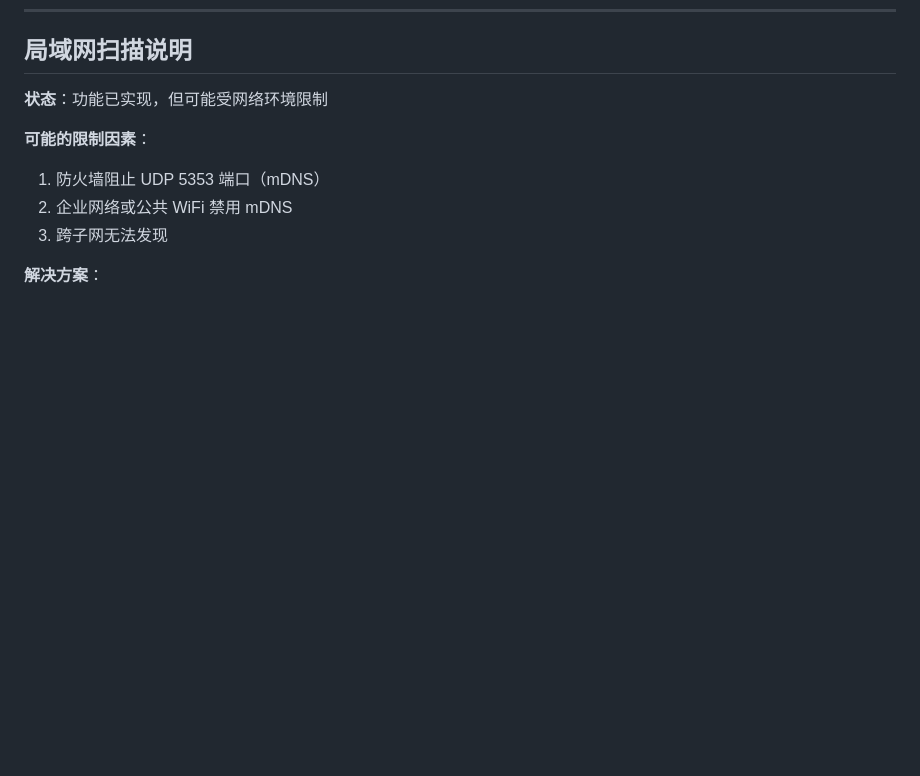
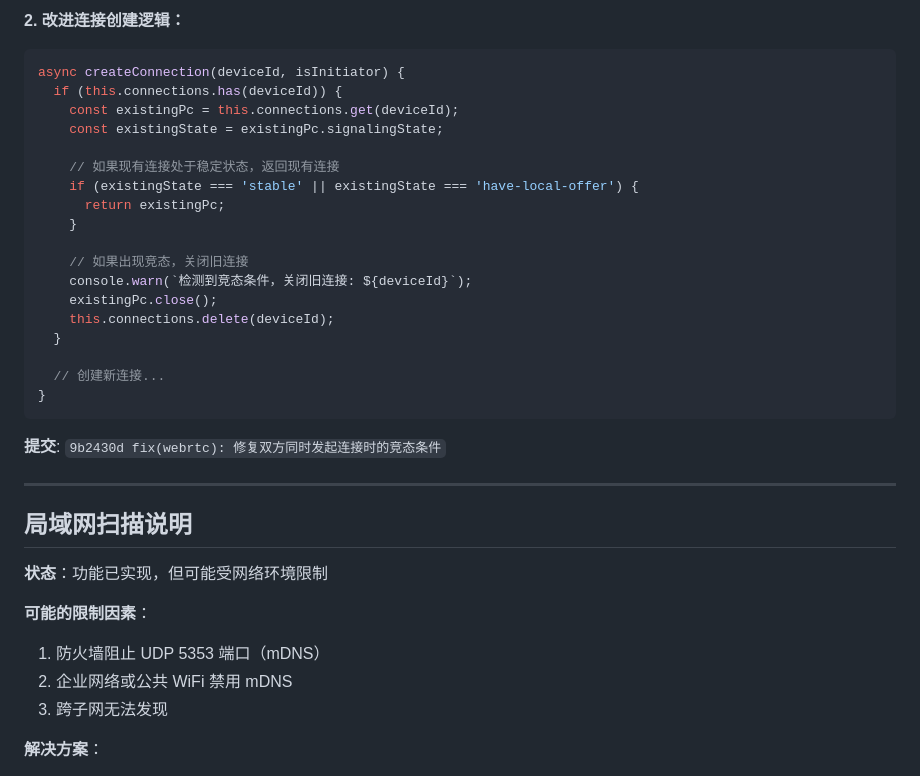
Before and after one commit to clueing/air-link, a Markdown page: BUGFIX_REPORT.md, the part around one of its changes. GitHub-like rendering; blank space fills up the shorter version.

````diff
--- a/BUGFIX_REPORT.md
+++ b/BUGFIX_REPORT.md
@@ -156,3 +238,29 @@ window.onMsgKey = function (e) {
+**2. 改进连接创建逻辑：**
+```javascript
+async createConnection(deviceId, isInitiator) {
+  if (this.connections.has(deviceId)) {
+    const existingPc = this.connections.get(deviceId);
+    const existingState = existingPc.signalingState;
+
+    // 如果现有连接处于稳定状态，返回现有连接
+    if (existingState === 'stable' || existingState === 'have-local-offer') {
+      return existingPc;
+    }
+
+    // 如果出现竞态，关闭旧连接
+    console.warn(`检测到竞态条件，关闭旧连接: ${deviceId}`);
+    existingPc.close();
+    this.connections.delete(deviceId);
+  }
+
+  // 创建新连接...
+}
+```
+
+**提交**: `9b2430d fix(webrtc): 修复双方同时发起连接时的竞态条件`
+
+---
+
 ## 局域网扫描说明
 
 **状态**：功能已实现，但可能受网络环境限制
````
Also changed, not shown: other parts of BUGFIX_REPORT.md (+82 -0 lines).
